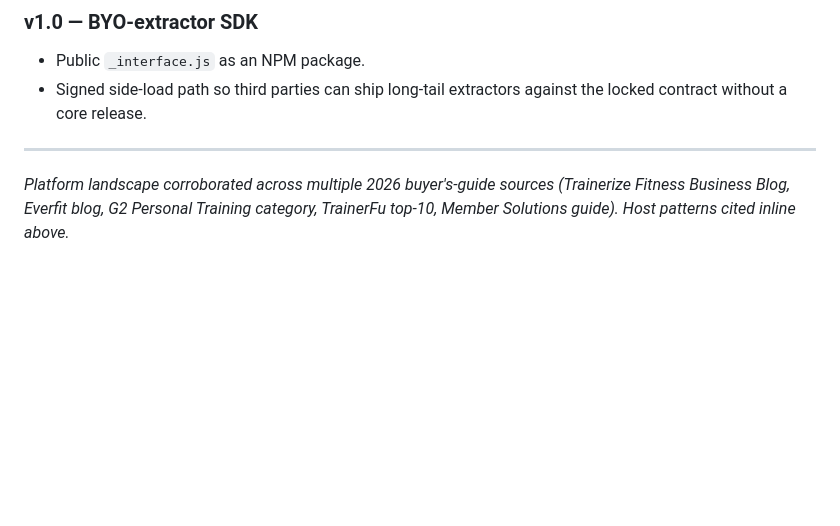
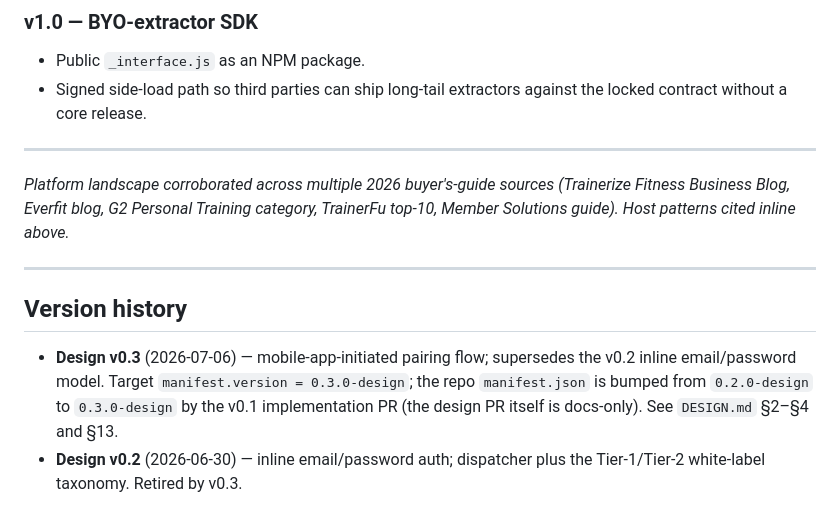
Before and after one commit to BradleyGleavePortfolio/tgp-importer-extension, a Markdown page: docs/ROADMAP.md, the part around the change. Drawn GitHub-style; blank space fills up the shorter version.

Commit message:
P2.9 reconcile manifest version drift and add ROADMAP version-history footer

```diff
--- a/docs/ROADMAP.md
+++ b/docs/ROADMAP.md
@@ -105,3 +105,15 @@ platform structure still needs confirmation.
 *Platform landscape corroborated across multiple 2026 buyer's-guide sources
 (Trainerize Fitness Business Blog, Everfit blog, G2 Personal Training category,
 TrainerFu top-10, Member Solutions guide). Host patterns cited inline above.*
+
+---
+
+## Version history
+
+- **Design v0.3** (2026-07-06) — mobile-app-initiated pairing flow; supersedes
+  the v0.2 inline email/password model. Target `manifest.version =
+  0.3.0-design`; the repo `manifest.json` is bumped from `0.2.0-design` to
+  `0.3.0-design` by the v0.1 implementation PR (the design PR itself is
+  docs-only). See `DESIGN.md` §2–§4 and §13.
+- **Design v0.2** (2026-06-30) — inline email/password auth; dispatcher plus
+  the Tier-1/Tier-2 white-label taxonomy. Retired by v0.3.
```
Also changed, not shown: docs/DESIGN.md (+3 -1 lines).
